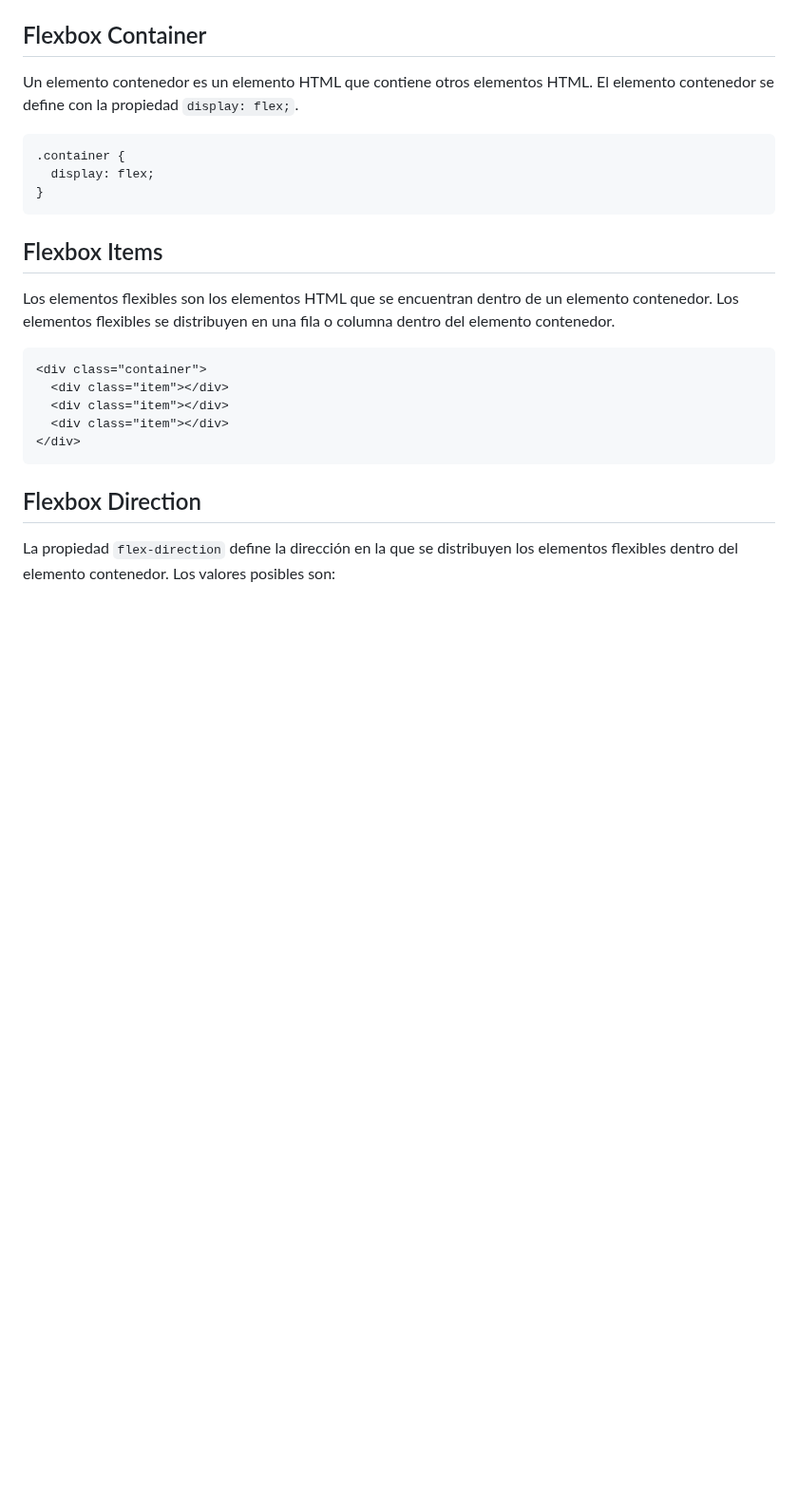
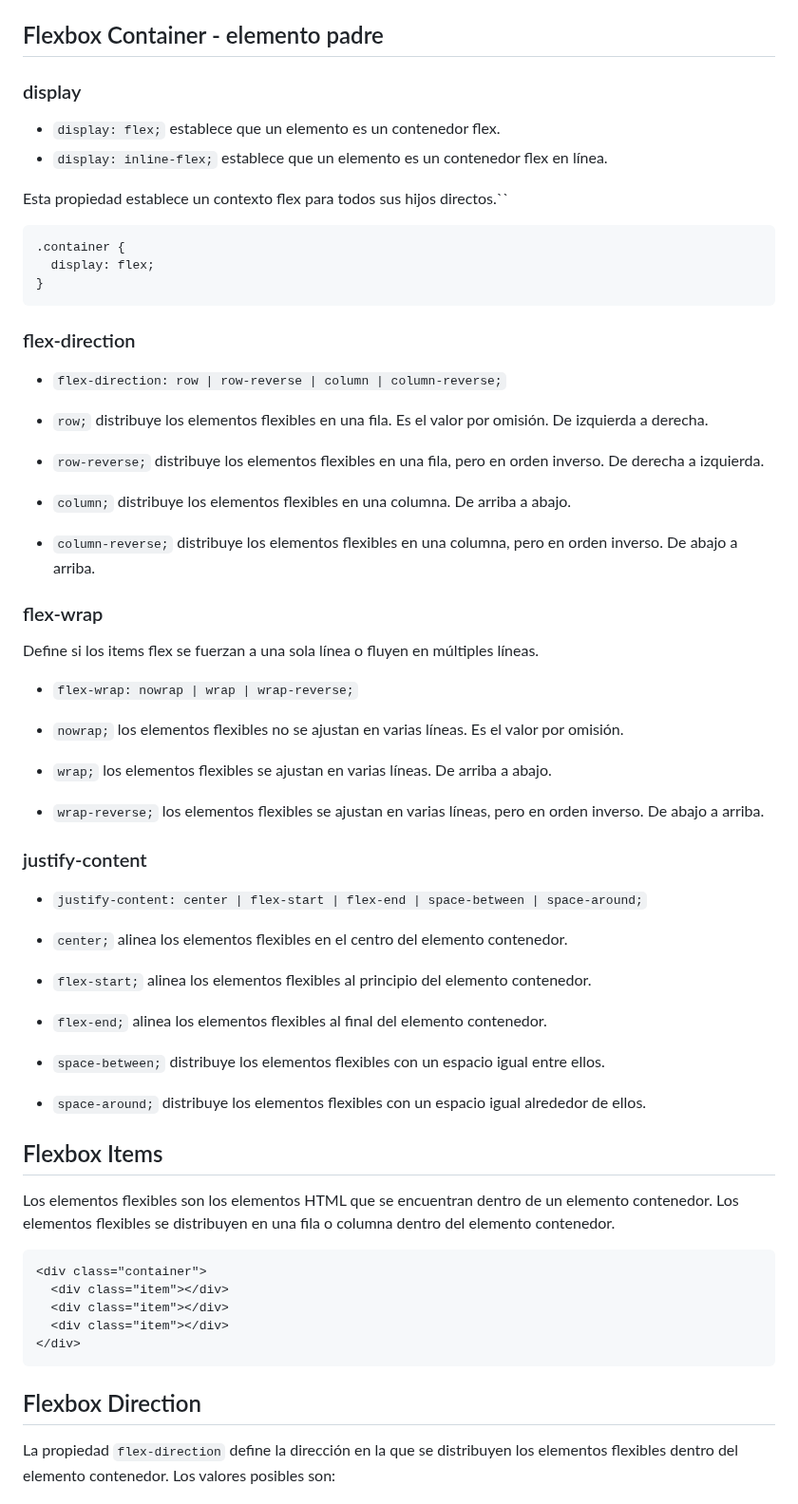
Before and after one commit to ralexrivero/FrontEnd-101, a Markdown page: course/06-flexbox_es.md, the part around the change. Shown at 95% size. GitHub-like rendering; blank space fills up the shorter version.

Commit message:
continue building page

````diff
--- a/course/06-flexbox_es.md
+++ b/course/06-flexbox_es.md
@@ -31,15 +31,51 @@ Las propiedades flexbox más comunes son:
 - `flex-basis`: Establece el tamaño base de los elementos hijos en el contenedor flex.
 - `flex`: Es un atajo para establecer `flex-grow`, `flex-shrink` y `flex-basis` en una sola línea.
 
-## Flexbox Container
+## Flexbox Container - elemento padre
 
-Un elemento contenedor es un elemento HTML que contiene otros elementos HTML. El elemento contenedor se define con la propiedad `display: flex;`.
+### display
+
+- `display: flex;` establece que un elemento es un contenedor flex.
+- `display: inline-flex;` establece que un elemento es un contenedor flex en línea.
+
+Esta propiedad establece un contexto flex para todos sus hijos directos.``
 
 ```css
 .container {
   display: flex;
 }
 ```
+
+### flex-direction
+
+- `flex-direction: row | row-reverse | column | column-reverse;`
+
+- `row;` distribuye los elementos flexibles en una fila. Es el valor por omisión. De izquierda a derecha.
+- `row-reverse;` distribuye los elementos flexibles en una fila, pero en orden inverso. De derecha a izquierda.
+- `column;` distribuye los elementos flexibles en una columna. De arriba a abajo.
+- `column-reverse;` distribuye los elementos flexibles en una columna, pero en orden inverso. De abajo a arriba.
+
+### flex-wrap
+
+Define si los items flex se fuerzan a una sola línea o fluyen en múltiples líneas.
+
+- `flex-wrap: nowrap | wrap | wrap-reverse;`
+
+- `nowrap;` los elementos flexibles no se ajustan en varias líneas. Es el valor por omisión.
+- `wrap;` los elementos flexibles se ajustan en varias líneas. De arriba a abajo.
+- `wrap-reverse;` los elementos flexibles se ajustan en varias líneas, pero en orden inverso. De abajo a arriba.
+
+### justify-content
+
+- `justify-content: center | flex-start | flex-end | space-between | space-around;`
+
+- `center;` alinea los elementos flexibles en el centro del elemento contenedor.
+- `flex-start;` alinea los elementos flexibles al principio del elemento contenedor.
+- `flex-end;` alinea los elementos flexibles al final del elemento contenedor.
+- `space-between;` distribuye los elementos flexibles con un espacio igual entre ellos.
+- `space-around;` distribuye los elementos flexibles con un espacio igual alrededor de ellos.
+
+
 
 ## Flexbox Items
 
````
Also changed, not shown: README.md (+1 -0 lines).
